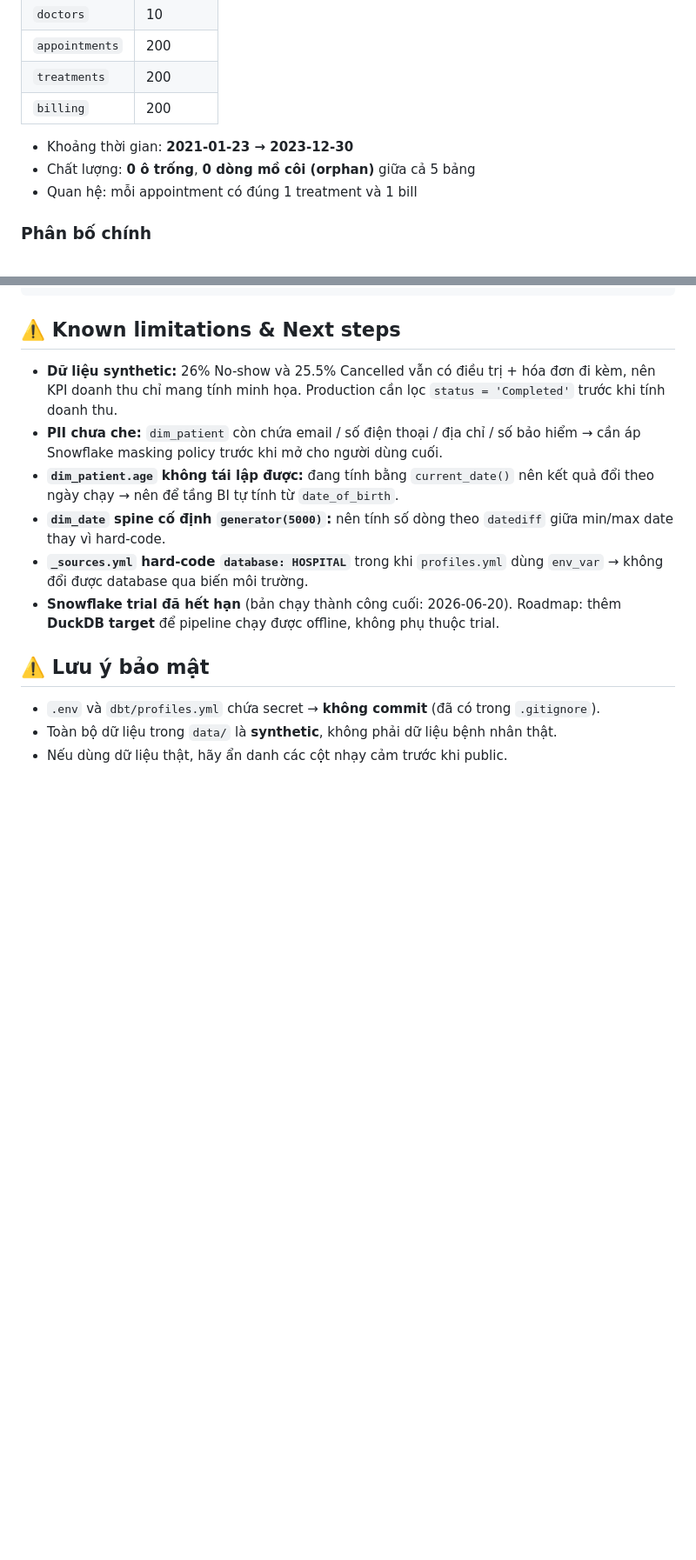
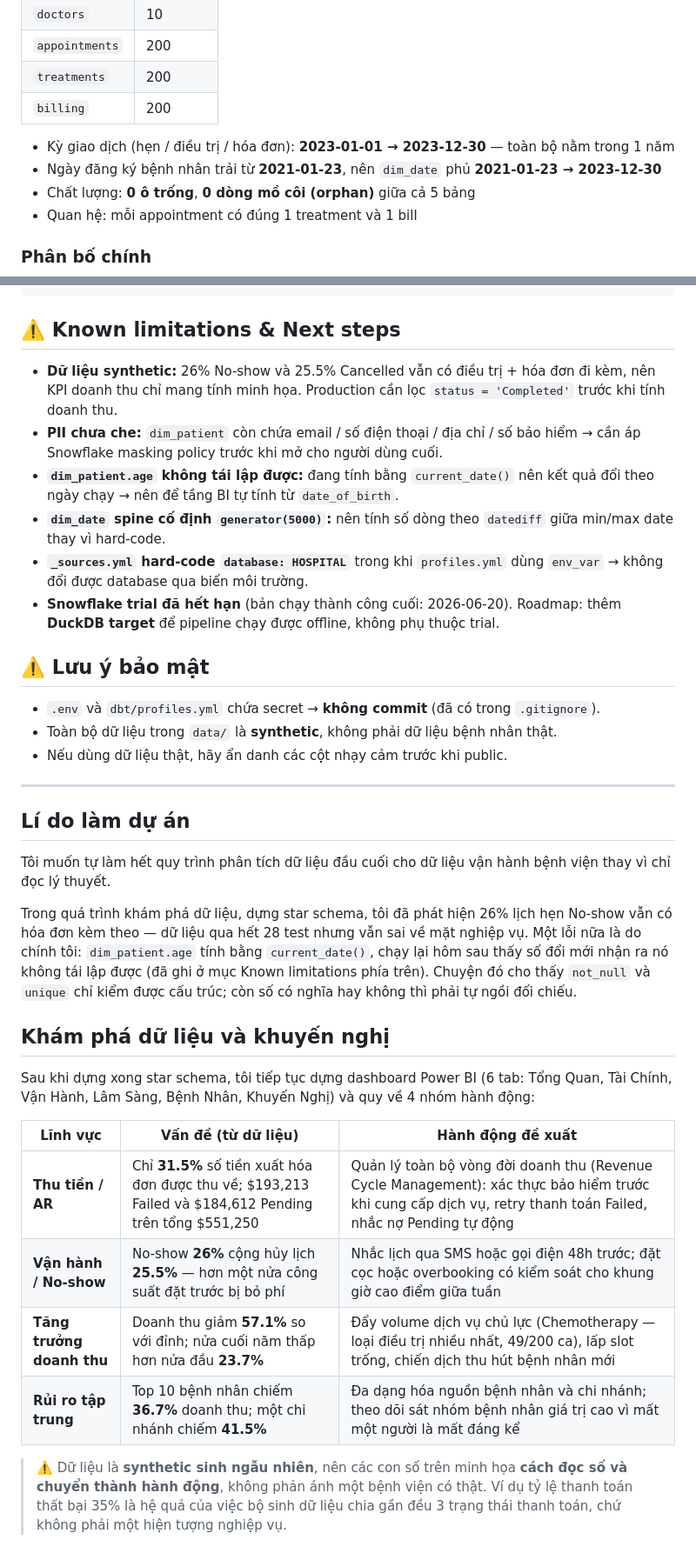
Before and after one commit to DatphamC/hospital-data-pipeline, a Markdown page: README.md, 2 parts joined by grey strips. Shown at 87% size. GitHub-like rendering; blank space fills up the shorter version.

Commit message:
docs: add project motivation, data findings and business recommendations

```diff
--- a/README.md
+++ b/README.md
@@ -99,7 +99,8 @@ https://datphamc.github.io/hospital-data-pipeline/dbt-docs/
 | `treatments` | 200 |
 | `billing` | 200 |
 
-- Khoảng thời gian: **2021-01-23 → 2023-12-30**
+- Kỳ giao dịch (hẹn / điều trị / hóa đơn): **2023-01-01 → 2023-12-30** — toàn bộ nằm trong 1 năm
+- Ngày đăng ký bệnh nhân trải từ **2021-01-23**, nên `dim_date` phủ **2021-01-23 → 2023-12-30**
 - Chất lượng: **0 ô trống**, **0 dòng mồ côi (orphan)** giữa cả 5 bảng
 - Quan hệ: mỗi appointment có đúng 1 treatment và 1 bill
 
@@ -214,3 +215,24 @@ Connect → Snowflake → database `HOSPITAL`, schema `ANALYTICS` → import cá
 - `.env` và `dbt/profiles.yml` chứa secret → **không commit** (đã có trong `.gitignore`).
 - Toàn bộ dữ liệu trong `data/` là **synthetic**, không phải dữ liệu bệnh nhân thật.
 - Nếu dùng dữ liệu thật, hãy ẩn danh các cột nhạy cảm trước khi public.
+
+---
+
+## Lí do làm dự án
+
+Tôi muốn tự làm hết quy trình phân tích dữ liệu đầu cuối cho dữ liệu vận hành bệnh viện thay vì chỉ đọc lý thuyết.
+
+Trong quá trình khám phá dữ liệu, dựng star schema, tôi đã phát hiện 26% lịch hẹn No-show vẫn có hóa đơn kèm theo — dữ liệu qua hết 28 test nhưng vẫn sai về mặt nghiệp vụ. Một lỗi nữa là do chính tôi: `dim_patient.age` tính bằng `current_date()`, chạy lại hôm sau thấy số đổi mới nhận ra nó không tái lập được (đã ghi ở mục Known limitations phía trên). Chuyện đó cho thấy `not_null` và `unique` chỉ kiểm được cấu trúc; còn số có nghĩa hay không thì phải tự ngồi đối chiếu.
+
+## Khám phá dữ liệu và khuyến nghị
+
+Sau khi dựng xong star schema, tôi tiếp tục dựng dashboard Power BI (6 tab: Tổng Quan, Tài Chính, Vận Hành, Lâm Sàng, Bệnh Nhân, Khuyến Nghị) và quy về 4 nhóm hành động:
+
+| Lĩnh vực | Vấn đề (từ dữ liệu) | Hành động đề xuất |
+|---|---|---|
+| **Thu tiền / AR** | Chỉ **31.5%** số tiền xuất hóa đơn được thu về; $193,213 Failed và $184,612 Pending trên tổng $551,250 | Quản lý toàn bộ vòng đời doanh thu (Revenue Cycle Management): xác thực bảo hiểm trước khi cung cấp dịch vụ, retry thanh toán Failed, nhắc nợ Pending tự động |
+| **Vận hành / No-show** | No-show **26%** cộng hủy lịch **25.5%** — hơn một nửa công suất đặt trước bị bỏ phí | Nhắc lịch qua SMS hoặc gọi điện 48h trước; đặt cọc hoặc overbooking có kiểm soát cho khung giờ cao điểm giữa tuần |
+| **Tăng trưởng doanh thu** | Doanh thu giảm **57.1%** so với đỉnh; nửa cuối năm thấp hơn nửa đầu **23.7%** | Đẩy volume dịch vụ chủ lực (Chemotherapy — loại điều trị nhiều nhất, 49/200 ca), lấp slot trống, chiến dịch thu hút bệnh nhân mới |
+| **Rủi ro tập trung** | Top 10 bệnh nhân chiếm **36.7%** doanh thu; một chi nhánh chiếm **41.5%** | Đa dạng hóa nguồn bệnh nhân và chi nhánh; theo dõi sát nhóm bệnh nhân giá trị cao vì mất một người là mất đáng kể |
+
+> ⚠️ Dữ liệu là **synthetic sinh ngẫu nhiên**, nên các con số trên minh họa **cách đọc số và chuyển thành hành động**, không phản ánh một bệnh viện có thật. Ví dụ tỷ lệ thanh toán thất bại 35% là hệ quả của việc bộ sinh dữ liệu chia gần đều 3 trạng thái thanh toán, chứ không phải một hiện tượng nghiệp vụ.
```
